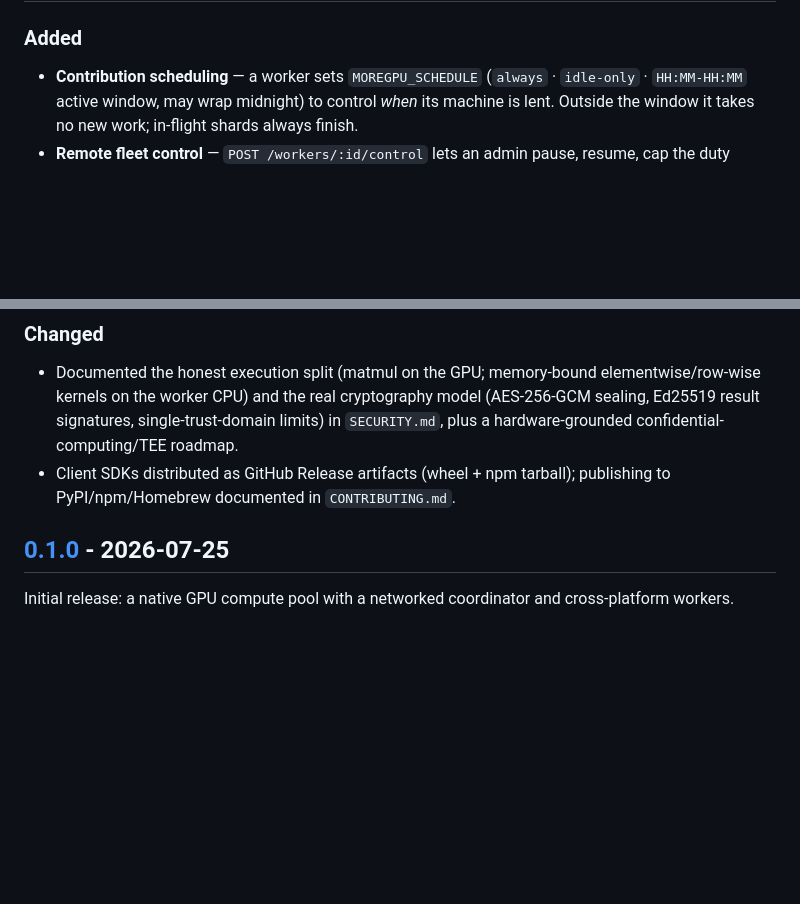
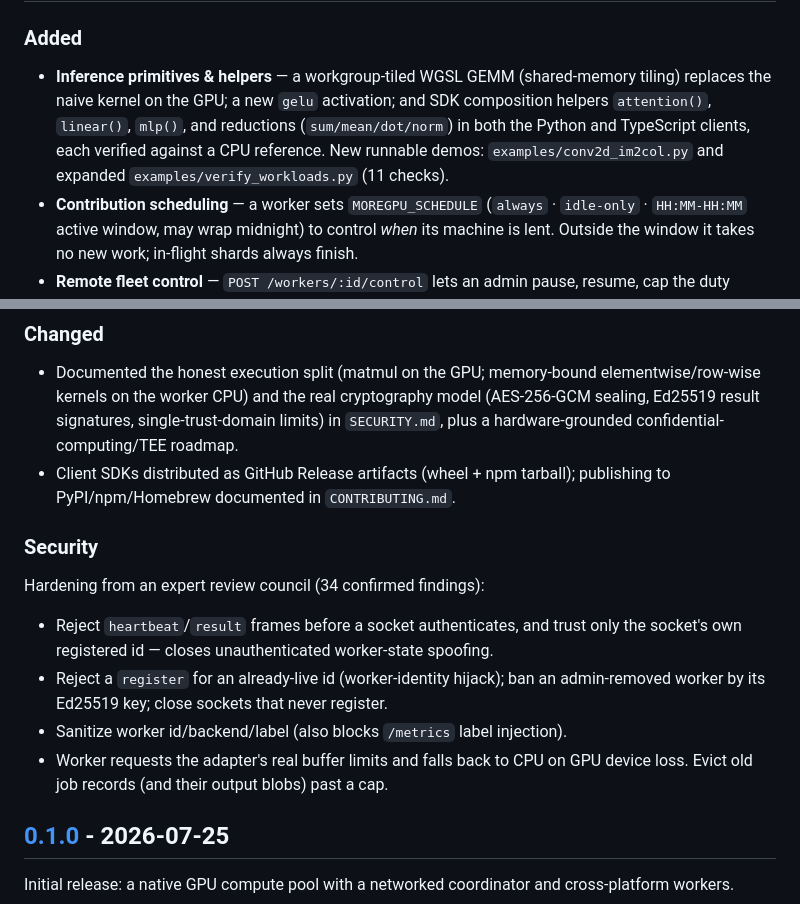
Before and after one commit to ArioMoniri/moregpu, a Markdown page: CHANGELOG.md, 2 parts joined by grey strips. Drawn GitHub-style; blank space fills up the shorter version.

```diff
--- a/CHANGELOG.md
+++ b/CHANGELOG.md
@@ -10,5 +12,11 @@ and this project adheres to [Semantic Versioning](https://semver.org/spec/v2.0.0
 ### Added
 
+- **Inference primitives & helpers** — a workgroup-tiled WGSL GEMM (shared-memory
+  tiling) replaces the naive kernel on the GPU; a new `gelu` activation; and SDK
+  composition helpers `attention()`, `linear()`, `mlp()`, and reductions
+  (`sum/mean/dot/norm`) in both the Python and TypeScript clients, each verified
+  against a CPU reference. New runnable demos: `examples/conv2d_im2col.py` and
+  expanded `examples/verify_workloads.py` (11 checks).
 - **Contribution scheduling** — a worker sets `MOREGPU_SCHEDULE` (`always` ·
   `idle-only` · `HH:MM-HH:MM` active window, may wrap midnight) to control *when*
   its machine is lent. Outside the window it takes no new work; in-flight shards
@@ -37,6 +45,17 @@ and this project adheres to [Semantic Versioning](https://semver.org/spec/v2.0.0
   `SECURITY.md`, plus a hardware-grounded confidential-computing/TEE roadmap.
 - Client SDKs distributed as GitHub Release artifacts (wheel + npm tarball);
   publishing to PyPI/npm/Homebrew documented in `CONTRIBUTING.md`.
+
+### Security
+
+Hardening from an expert review council (34 confirmed findings):
+- Reject `heartbeat`/`result` frames before a socket authenticates, and trust only
+  the socket's own registered id — closes unauthenticated worker-state spoofing.
+- Reject a `register` for an already-live id (worker-identity hijack); ban an
+  admin-removed worker by its Ed25519 key; close sockets that never register.
+- Sanitize worker id/backend/label (also blocks `/metrics` label injection).
+- Worker requests the adapter's real buffer limits and falls back to CPU on GPU
+  device loss. Evict old job records (and their output blobs) past a cap.
 
 ## [0.1.0] - 2026-07-25
 
```
Also changed, not shown: other parts of CHANGELOG.md (+2 -0 lines), README.md (+13 -12 lines), docs/assets/admin-panel-mac.png (added), docs/assets/admin-panel.png, docs/assets/grafana-mac.png (added), 14 other files.
